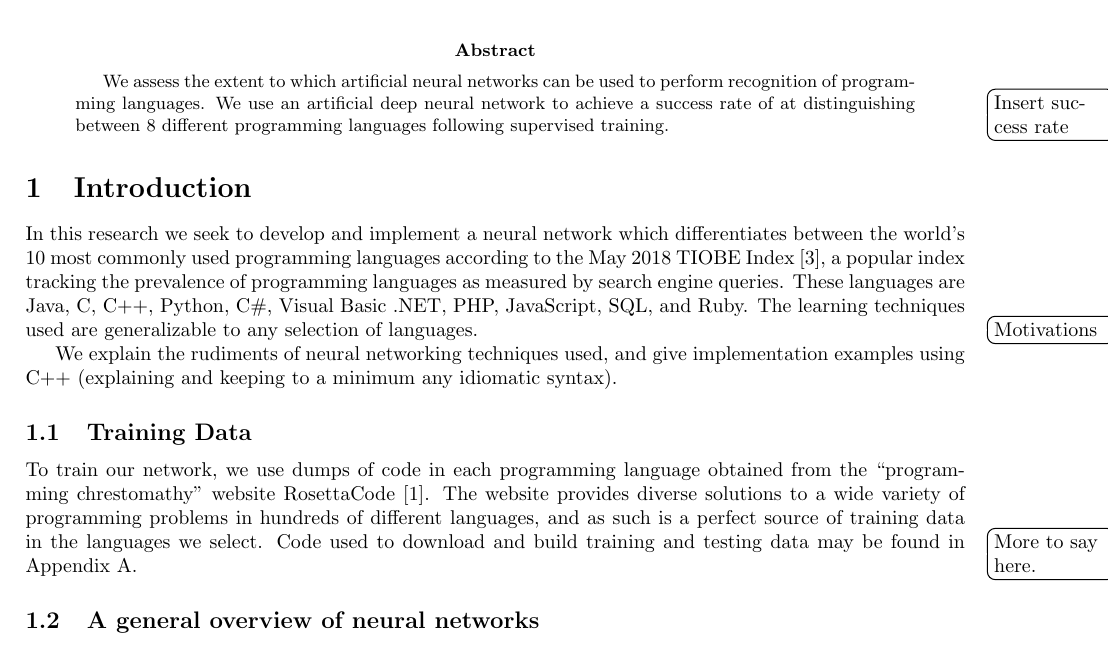
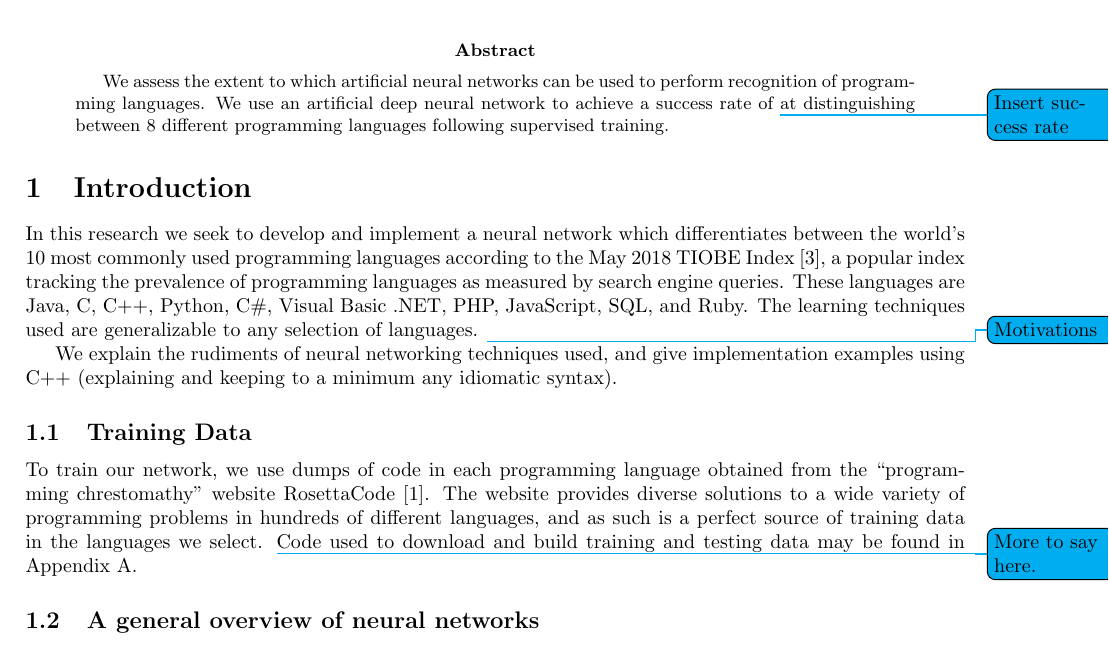
Before and after one commit to ErikBoesen/ee, a LaTeX paper (essay.tex): part of page 1 of 5, cut so that both start at the same text. Compiled offline with pdfLaTeX.

Commit message:
Make notes cyan

```diff
--- a/essay.tex
+++ b/essay.tex
@@ -5,7 +5,7 @@
 \usepackage{tikz}
 \usetikzlibrary{matrix,chains,positioning,decorations.pathreplacing,arrows}
 
-\usepackage[color=white]{todonotes}
+\usepackage[color=cyan]{todonotes}
 
 \usepackage{minted}
 \usemintedstyle{colorful}
```
